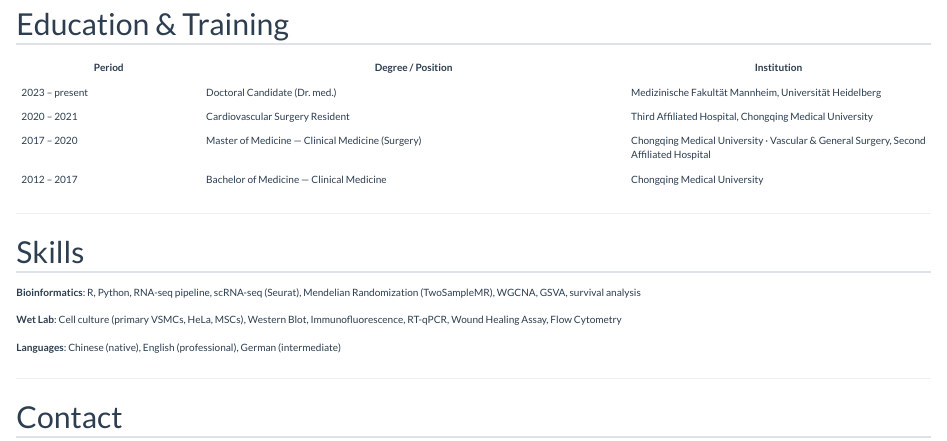
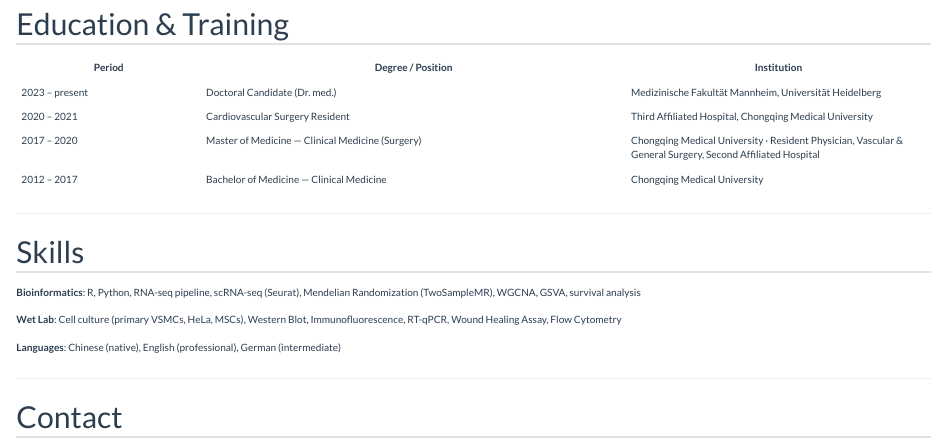
Before and after one commit to zhenghe-research/zhenghe-research.github.io, a Quarto document (about.qmd): the page in a window 1100 px wide, from 610 px down. Rendered offline with R 4.5, knitr and Pandoc in place of Quarto, with nearby package versions.

Commit message:
Add Resident Physician to master's degree entry

```diff
--- a/about.qmd
+++ b/about.qmd
@@ -35,7 +35,7 @@ Before my doctoral studies, I worked as a cardiovascular surgeon at the **Third
 |--------|------------------|-------------|
 | 2023 – present | Doctoral Candidate (Dr. med.) | Medizinische Fakultät Mannheim, Universität Heidelberg |
 | 2020 – 2021 | Cardiovascular Surgery Resident | Third Affiliated Hospital, Chongqing Medical University |
-| 2017 – 2020 | Master of Medicine — Clinical Medicine (Surgery) | Chongqing Medical University · Vascular & General Surgery, Second Affiliated Hospital |
+| 2017 – 2020 | Master of Medicine — Clinical Medicine (Surgery) | Chongqing Medical University · Resident Physician, Vascular & General Surgery, Second Affiliated Hospital |
 | 2012 – 2017 | Bachelor of Medicine — Clinical Medicine | Chongqing Medical University |
 
 ---
```
